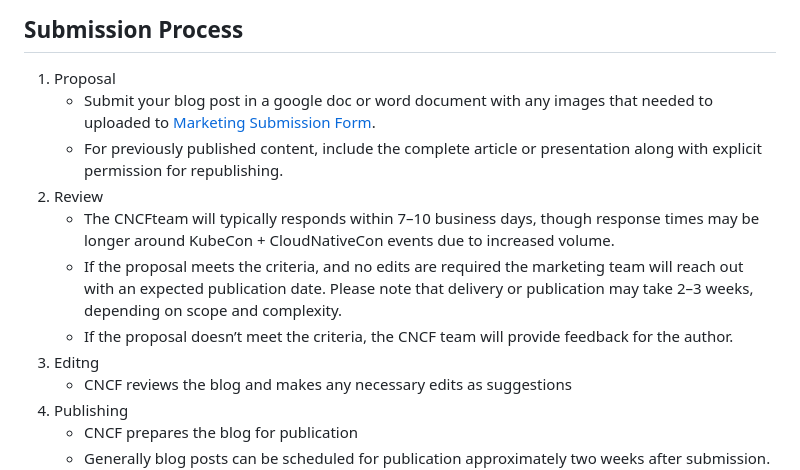
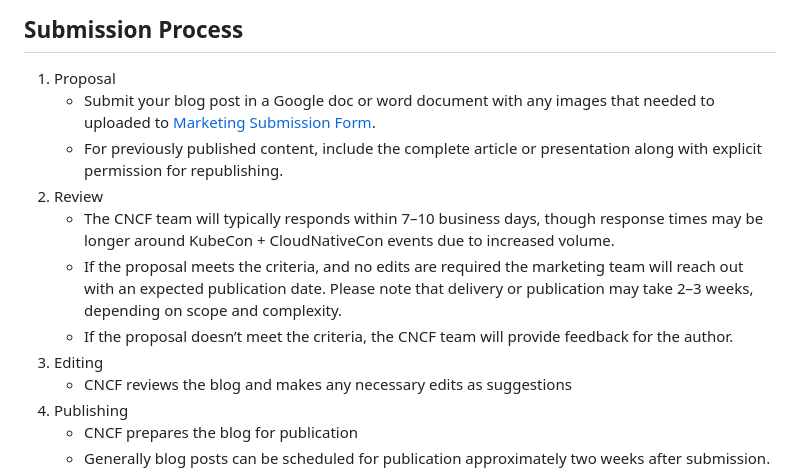
Before and after one commit to cncf/foundation, a Markdown page: policies-guidance/blog-guidelines.md, the part around the change printed below. GitHub-like rendering.

Commit message:
fix typos
Signed-off-by: Taylor Waggoner <34756611+taylorwaggoner@users.noreply.github.com>

```diff
--- a/policies-guidance/blog-guidelines.md
+++ b/policies-guidance/blog-guidelines.md
@@ -73,13 +73,13 @@ You are encouraged to promote published blogs through social media.
 
 ## Submission Process ##
 1. Proposal
-   * Submit your blog post in a google doc or word document with any images that needed to uploaded to [Marketing Submission Form](https://form.asana.com/?k=Ufi_ZE31X3EAKMTiplIEcA&d=9283783873717).
+   * Submit your blog post in a Google doc or word document with any images that needed to uploaded to [Marketing Submission Form](https://form.asana.com/?k=Ufi_ZE31X3EAKMTiplIEcA&d=9283783873717).
    * For previously published content, include the complete article or presentation along with explicit permission for republishing.
 2. Review
-   *  The CNCFteam will typically responds within 7–10 business days, though response times may be longer around KubeCon + CloudNativeCon events due to increased volume.
+   *  The CNCF team will typically responds within 7–10 business days, though response times may be longer around KubeCon + CloudNativeCon events due to increased volume.
    *  If the proposal meets the criteria, and no edits are required the marketing team will reach out with an expected publication date. Please note that delivery or publication may take 2–3 weeks, depending on scope and complexity.
    *  If the proposal doesn’t meet the criteria, the CNCF team will provide feedback for the author.
-3. Editng
+3. Editing
    * CNCF reviews the blog and makes any necessary edits as suggestions
 4. Publishing
    * CNCF prepares the blog for publication
```
Also changed, not shown: other parts of policies-guidance/blog-guidelines.md (+1 -1 lines).
